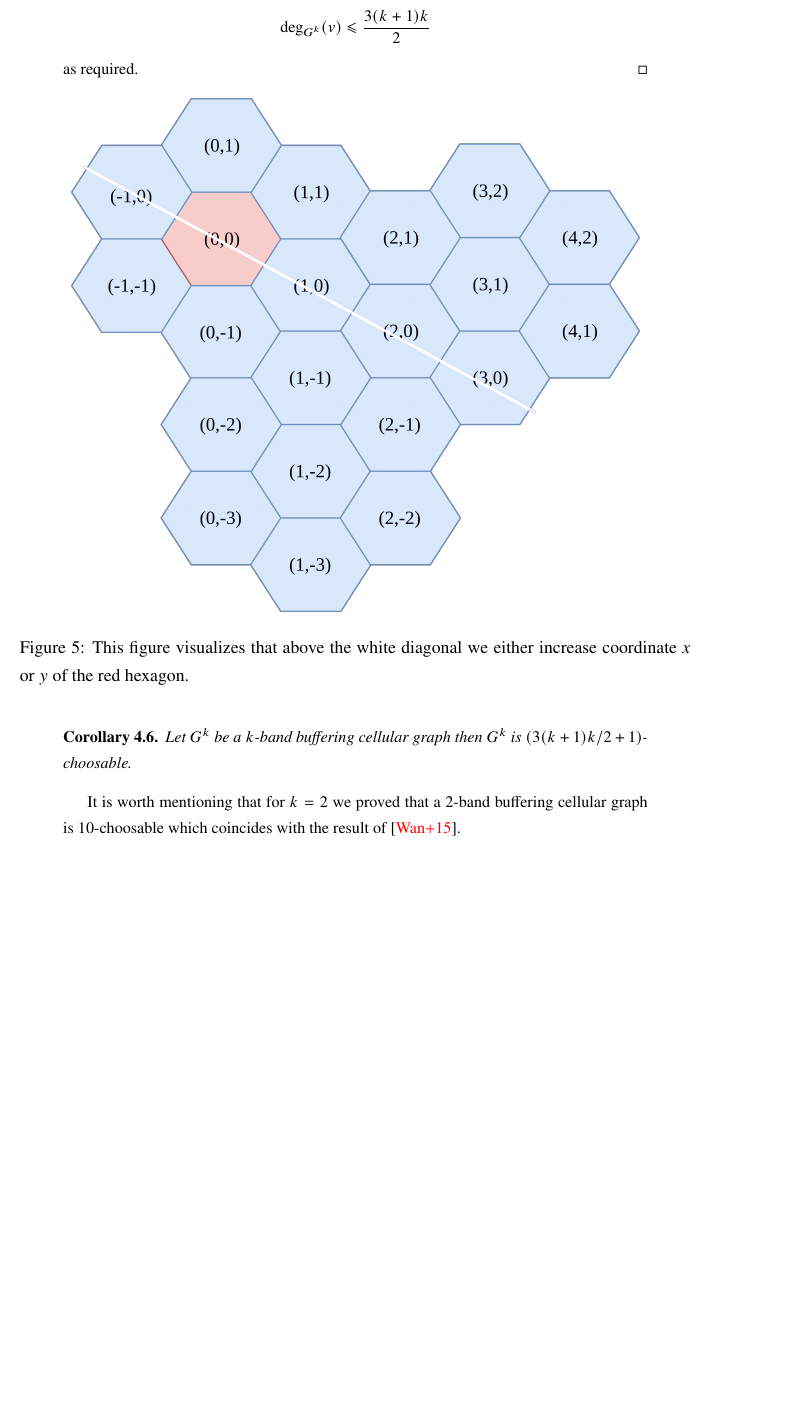
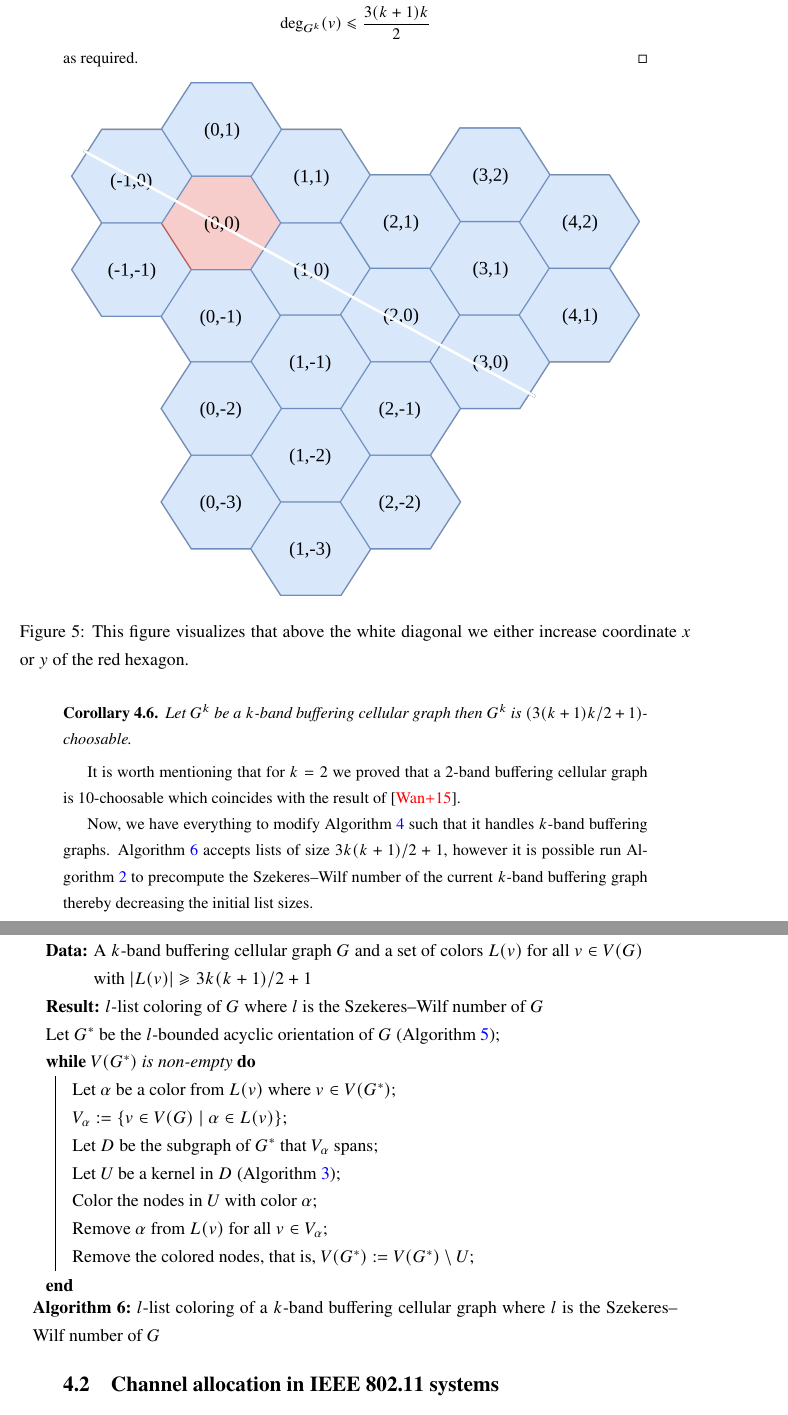
Before and after one commit to Benmartin92/thesis-kth, a LaTeX thesis (thesis.tex): part of page 18 of 23 before the commit and two parts of pages 18 and 19 of 23 after it, the two joined at a grey line, cut so that both start at the same text, the shorter picture padded with empty space. Compiled offline with pdfLaTeX; a missing font is replaced by an installed copy or a similar font.

Commit message:
Thesis: section extended.

```diff
--- a/thesis.tex
+++ b/thesis.tex
@@ -460,6 +460,25 @@ as required.
 \begin{corollary} Let $G^k$ be a $k$-band buffering cellular graph then $G^k$ is $(3(k+1)k/2+1)$-choosable.
 \end{corollary}
 It is worth mentioning that for $k=2$ we proved that a $2$-band buffering cellular graph is $10$-choosable which coincides with the result of \cite{7248845}.
+
+Now, we have everything to modify Algorithm \ref{alg:four-list-coloring} such that it handles $k$-band buffering graphs. Algorithm \ref{alg:szekeres-list-coloring} accepts lists of size $3k(k+1)/2+1$, however it is possible run Algorithm \ref{alg:szekeres-wilf-computation} to precompute the Szekeres\---Wilf number of the current $k$-band buffering graph thereby decreasing the initial list sizes.
+
+\begin{algorithm}\label{alg:szekeres-list-coloring}
+ \KwData{A $k$-band buffering cellular graph $G$ and a set of colors $L(v)$ for all $v \in V(G)$ with $|L(v)| \geqslant 3k(k+1)/2+1$}
+ \KwResult{$l$-list coloring of $G$ where $l$ is the Szekeres\---Wilf number of $G$}
+  Let $G^*$ be the $l$-bounded acyclic orientation of $G$  (Algorithm \ref{alg:find-acyclic-bounded-orientation-general})\;
+  \While{$V(G^*)$ is non-empty} {
+  	Let $\alpha$ be a color from $L(v)$ where $v \in V(G^*)$\;
+  	$V_\alpha := \lbrace v \in V(G) \mid \alpha \in L(v) \rbrace$\;
+  	Let $D$ be the subgraph of $G^*$ that $V_\alpha$ spans\;
+  	Let $U$ be a kernel in $D$ (Algorithm \ref{alg:find-kernel-in-dags})\;
+  	Color the nodes in $U$ with color $\alpha$\;
+  	Remove $\alpha$ from $L(v)$ for all $v \in V_\alpha$\;
+  	Remove the colored nodes, that is, $V(G^*) := V(G^*) \setminus U$\;
+  }
+ \caption{$l$-list coloring of a $k$-band buffering cellular graph where $l$ is the Szekeres\---Wilf number of $G$}
+\end{algorithm}
+
 \subsection{Channel allocation in IEEE 802.11 systems}
 In IEEE 802.11 $2.4$ GHz band systems channel center frequencies are defined as follows \cite{ieee80211} (cf. Figure \ref{fig:channel-allocation}):
 $$\text{Channel center frequency } = 2403 + 5\cdot n_{ch} \text{ MHz} \quad (n_{ch} = 1,2,\ldots, 13).$$
```
